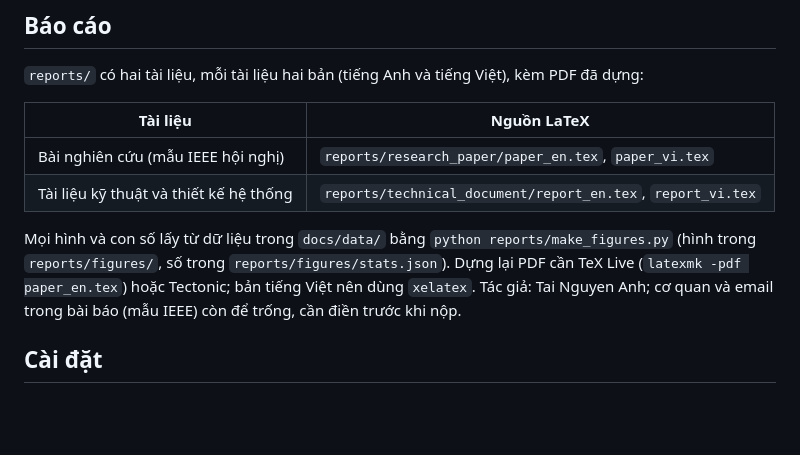
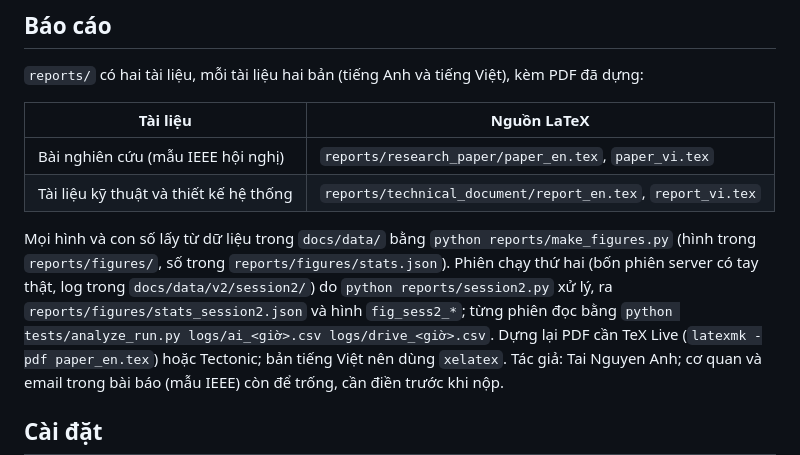
Before and after one commit to anhtai8568/ai-powered-omni-robot, a Markdown page: README.md, the part around the change. Drawn GitHub-style; blank space fills up the shorter version.

Commit message:
docs: mention the session-2 script and run analysis in the README
Co-Authored-By: Claude Sonnet 5.5 <noreply@anthropic.com>

```diff
--- a/README.md
+++ b/README.md
@@ -55,7 +55,8 @@ Quay lại bản này: `git checkout v2.0`.
 | Tài liệu kỹ thuật và thiết kế hệ thống | `reports/technical_document/report_en.tex`, `report_vi.tex` |
 
 Mọi hình và con số lấy từ dữ liệu trong `docs/data/` bằng `python reports/make_figures.py`
-(hình trong `reports/figures/`, số trong `reports/figures/stats.json`). Dựng lại PDF cần TeX Live
+(hình trong `reports/figures/`, số trong `reports/figures/stats.json`).
+Phiên chạy thứ hai (bốn phiên server có tay thật, log trong `docs/data/v2/session2/`) do `python reports/session2.py` xử lý, ra `reports/figures/stats_session2.json` và hình `fig_sess2_*`; từng phiên đọc bằng `python tests/analyze_run.py logs/ai_<giờ>.csv logs/drive_<giờ>.csv`. Dựng lại PDF cần TeX Live
 (`latexmk -pdf paper_en.tex`) hoặc Tectonic; bản tiếng Việt nên dùng `xelatex`. Tác giả: Tai Nguyen Anh; cơ quan và email trong bài báo (mẫu IEEE) còn để trống, cần điền trước khi nộp.
 
 
```
